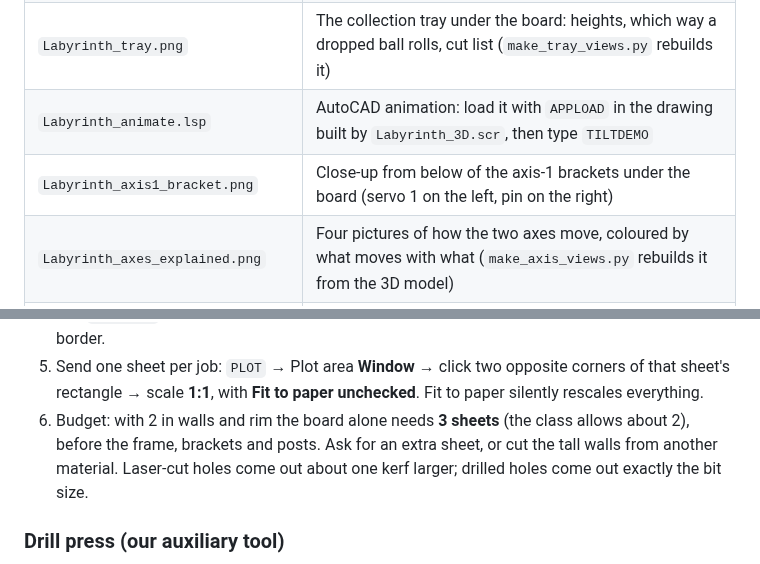
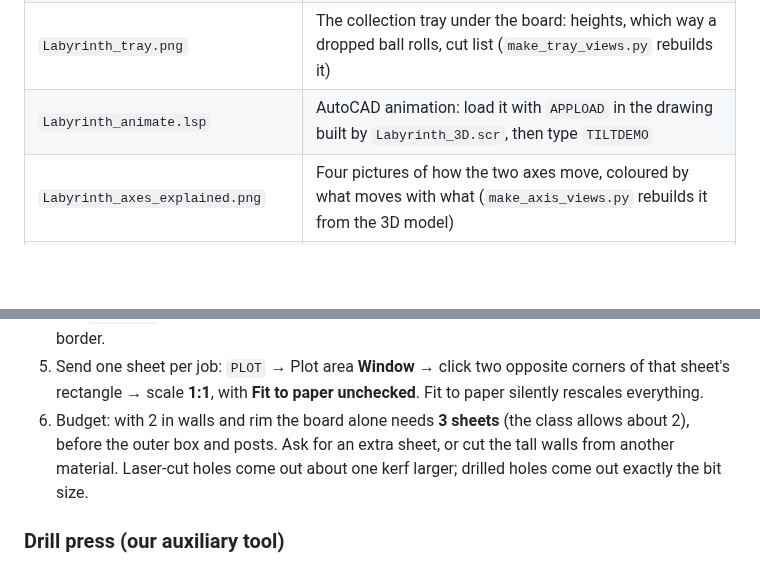
Before and after one commit to chaseyarnall173/Default, a Markdown page: Labyrinth/README.md, 2 parts joined by grey strips. Drawn GitHub-style; blank space fills up the shorter version.

```diff
--- a/Labyrinth/README.md
+++ b/Labyrinth/README.md
@@ -14,7 +14,6 @@ re-run `python3 make_labyrinth.py`.
 | `Labyrinth_3D.scr` | AutoCAD script: in a new drawing type `SCRIPT` and pick it to build the whole game in 3D: board, frame, axis holes, servo cutouts, posts, base (`make_autocad_script.py` rebuilds it) |
 | `Labyrinth_tray.png` | The collection tray under the board: heights, which way a dropped ball rolls, cut list (`make_tray_views.py` rebuilds it) |
 | `Labyrinth_animate.lsp` | AutoCAD animation: load it with `APPLOAD` in the drawing built by `Labyrinth_3D.scr`, then type `TILTDEMO` |
-| `Labyrinth_axis1_bracket.png` | Close-up from below of the axis-1 brackets under the board (servo 1 on the left, pin on the right) |
 | `Labyrinth_axes_explained.png` | Four pictures of how the two axes move, coloured by what moves with what (`make_axis_views.py` rebuilds it from the 3D model) |
 | `Labyrinth_two_axis.mp4` | 20 s video of the same (`make_axis_views.py --video`) |
 | `pico/servo_test.py` | Bench test for one servo: centre, sweep, step response, smallest visible step |
@@ -165,7 +180,7 @@ DXF, so do AutoCAD-only edits in your `.dwg` copy once the maze is final.
    corners of that sheet's rectangle → scale **1:1**, with **Fit to paper
    unchecked**. Fit to paper silently rescales everything.
 6. Budget: with 2 in walls and rim the board alone needs **3 sheets**
-   (the class allows about 2), before the frame, brackets and posts. Ask
+   (the class allows about 2), before the outer box and posts. Ask
    for an extra sheet, or cut the tall walls from another material.
    Laser-cut holes come out about one kerf larger; drilled holes come out
    exactly the bit size.
```
Also changed, not shown: other parts of Labyrinth/README.md (+17 -1 lines), Labyrinth/Labyrinth_axes_explained.png, Labyrinth/Labyrinth_axis1_bracket.png (deleted), Labyrinth/Labyrinth_tray.png, 5 other files.
